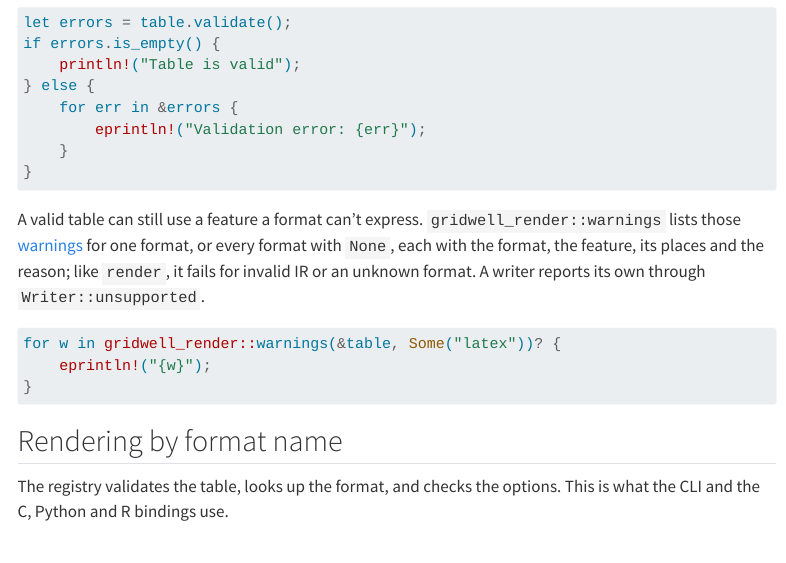
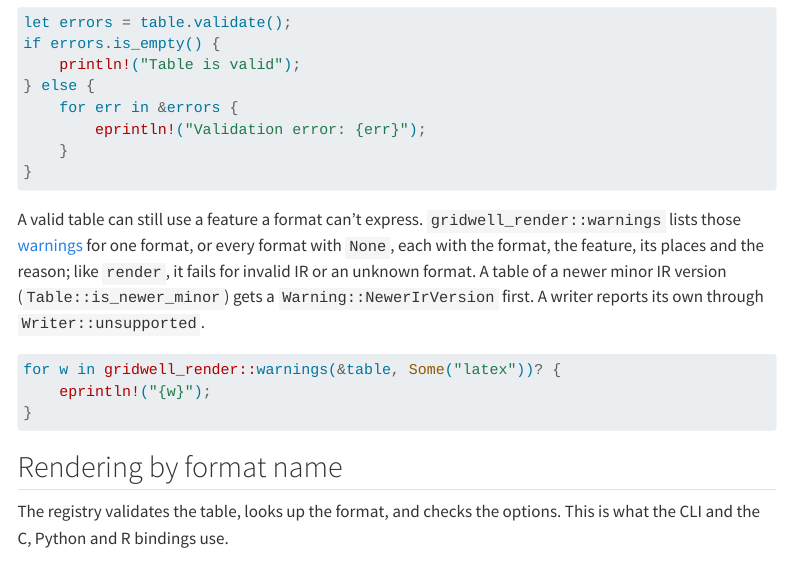
Before and after one commit to rich-iannone/gridwell, a Quarto document (docs/api/rust.qmd): the page in a window 1100 px wide, from 1070 px down. Rendered offline with R 4.5, knitr and Pandoc in place of Quarto, with nearby package versions; menus at the side of the page are left out; long lines of code are wrapped.

Commit message:
Document newer IR version warnings

````diff
--- a/docs/api/rust.qmd
+++ b/docs/api/rust.qmd
@@ -49,6 +49,8 @@ A valid table can still use a feature a format can't express.
 `gridwell_render::warnings` lists those [warnings](../schema/validation.qmd#warnings)
 for one format, or every format with `None`, each with the format, the feature, its
 places and the reason; like `render`, it fails for invalid IR or an unknown format.
+A table of a newer minor IR version (`Table::is_newer_minor`) gets a
+`Warning::NewerIrVersion` first.
 A writer reports its own through `Writer::unsupported`.
 
 ```rust
````
